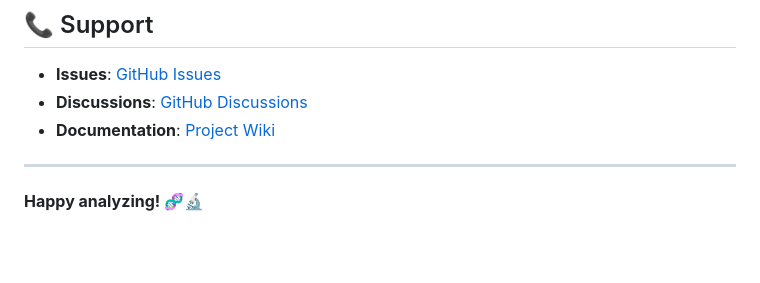
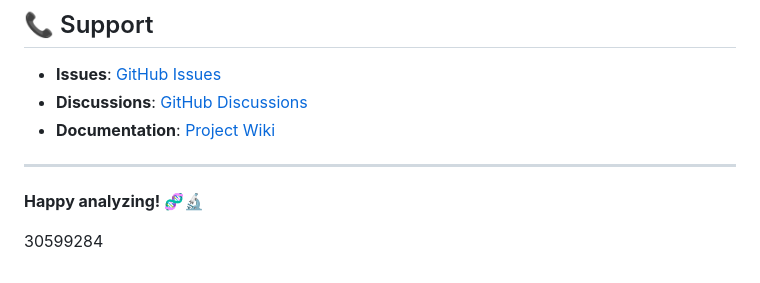
Before and after one commit to waldronlab/bioanalyzer-backend, a Markdown page: README.md, the part around the change. Drawn GitHub-style; blank space fills up the shorter version.

```diff
--- a/README.md
+++ b/README.md
@@ -551,3 +551,5 @@ This project is licensed under the MIT License - see the [LICENSE](LICENSE) file
 ---
 
 **Happy analyzing! 🧬🔬**
+
+30599284
```
Also changed, not shown: PROJECT_COMPLETION_SUMMARY.md (added, +230 -0 lines).
